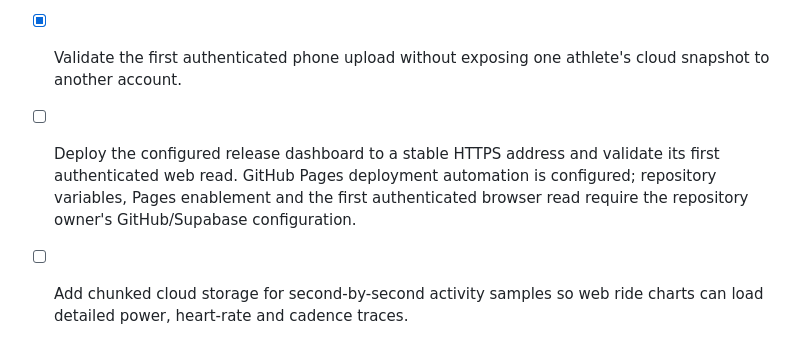
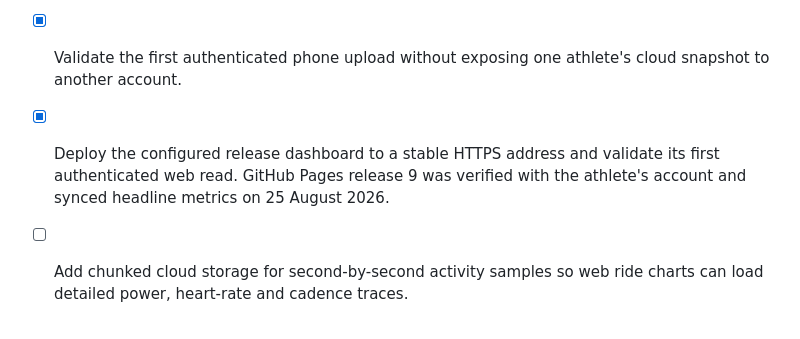
Before and after one commit to 18nburns-cmd/Cycle-ready, a Markdown page: docs/TODO.md, the part around the change. Drawn GitHub-style.

```diff
--- a/docs/TODO.md
+++ b/docs/TODO.md
@@ -15,11 +15,10 @@ coaching work can rely on stable athlete data and domain boundaries.
 - [x] Validate the first authenticated phone upload without exposing one
       athlete's cloud snapshot to another account.
 
-- [ ] Deploy the configured release dashboard to a stable HTTPS address and
-      validate its first authenticated web read.
-      GitHub Pages deployment automation is configured; repository variables,
-      Pages enablement and the first authenticated browser read require the
-      repository owner's GitHub/Supabase configuration.
+- [x] Deploy the configured release dashboard to a stable HTTPS address and
+      validate its first authenticated web read. GitHub Pages release 9 was
+      verified with the athlete's account and synced headline metrics on
+      25 August 2026.
 
 - [ ] Add chunked cloud storage for second-by-second activity samples so web
       ride charts can load detailed power, heart-rate and cadence traces.
```
Also changed, not shown: docs/PRODUCT_SPEC.md (+6 -0 lines).
